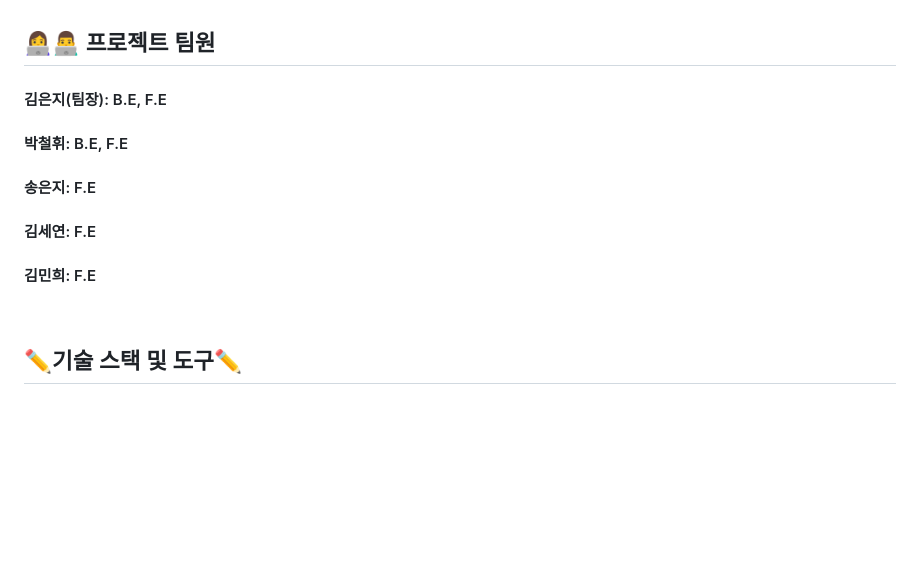
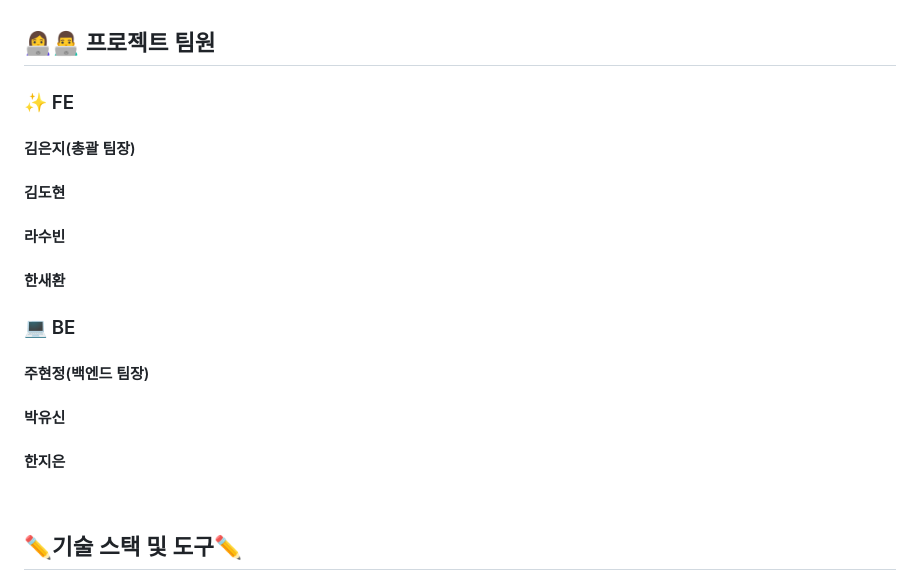
Before and after one commit to gganj123/carryall, a Markdown page: README.md, the part around the change. Rendered like a GitHub page; blank space fills up the shorter version.

```diff
--- a/README.md
+++ b/README.md
@@ -12,11 +12,17 @@
 
 ## 👩‍💻👨‍💻 프로젝트 팀원
 
-#### 김은지(팀장): B.E, F.E<br/>
-#### 박철휘: B.E, F.E<br/>
-#### 송은지: F.E<br/>
-#### 김세연: F.E<br/>
-#### 김민희: F.E
+### ✨ FE
+#### 김은지(총괄 팀장)<br/>
+#### 김도현<br/>
+#### 라수빈<br/>
+#### 한새환<br/>
+
+### 💻 BE
+#### 주현정(백엔드 팀장)<br/>
+#### 박유신<br/>
+#### 한지은<br/>
+
 <br/>
 
 ## ✏️기술 스택 및 도구✏️
```
